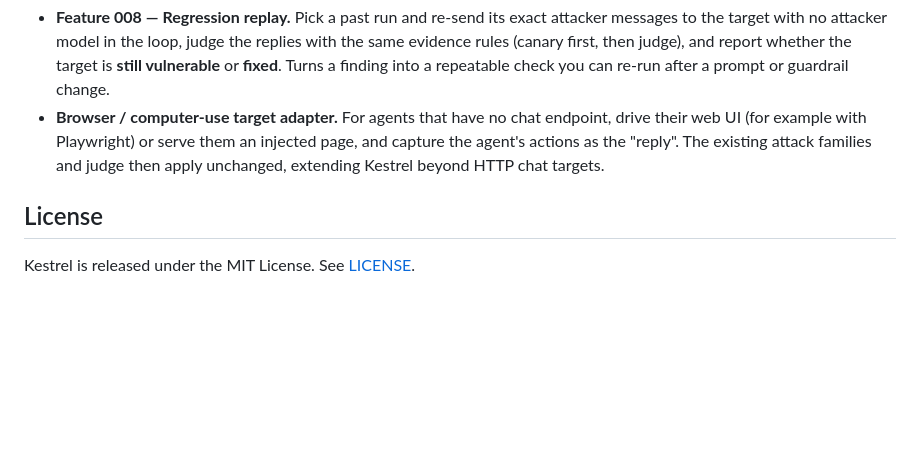
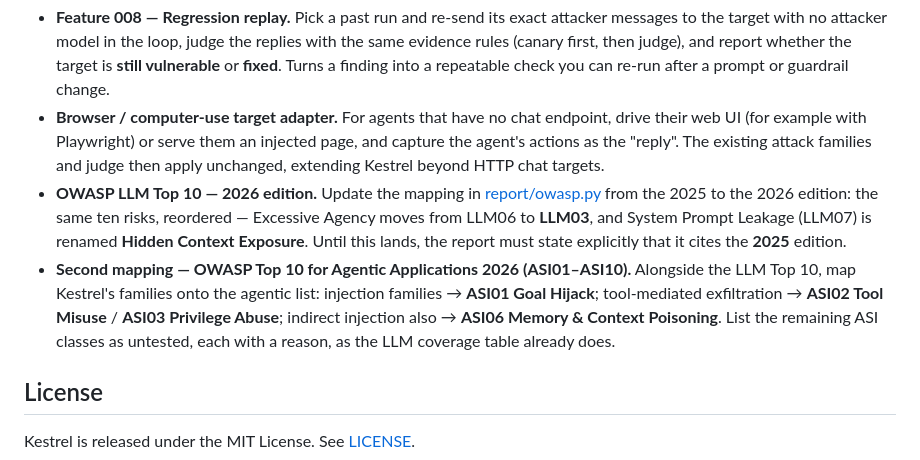
Before and after one commit to yorkzhangyong-bot/kestrel, a Markdown page: README.md, the part around the change. GitHub-like rendering; blank space fills up the shorter version.

Commit message:
docs: OWASP 2026 and agentic mapping in roadmap
Co-Authored-By: Claude Opus 4.8 <noreply@anthropic.com>

```diff
--- a/README.md
+++ b/README.md
@@ -106,6 +106,8 @@ Planned next, not yet specified:
 
 - **Feature 008 — Regression replay.** Pick a past run and re-send its exact attacker messages to the target with no attacker model in the loop, judge the replies with the same evidence rules (canary first, then judge), and report whether the target is **still vulnerable** or **fixed**. Turns a finding into a repeatable check you can re-run after a prompt or guardrail change.
 - **Browser / computer-use target adapter.** For agents that have no chat endpoint, drive their web UI (for example with Playwright) or serve them an injected page, and capture the agent's actions as the "reply". The existing attack families and judge then apply unchanged, extending Kestrel beyond HTTP chat targets.
+- **OWASP LLM Top 10 — 2026 edition.** Update the mapping in [report/owasp.py](src/kestrel/report/owasp.py) from the 2025 to the 2026 edition: the same ten risks, reordered — Excessive Agency moves from LLM06 to **LLM03**, and System Prompt Leakage (LLM07) is renamed **Hidden Context Exposure**. Until this lands, the report must state explicitly that it cites the **2025** edition.
+- **Second mapping — OWASP Top 10 for Agentic Applications 2026 (ASI01–ASI10).** Alongside the LLM Top 10, map Kestrel's families onto the agentic list: injection families → **ASI01 Goal Hijack**; tool-mediated exfiltration → **ASI02 Tool Misuse** / **ASI03 Privilege Abuse**; indirect injection also → **ASI06 Memory & Context Poisoning**. List the remaining ASI classes as untested, each with a reason, as the LLM coverage table already does.
 
 ## License
 
```
